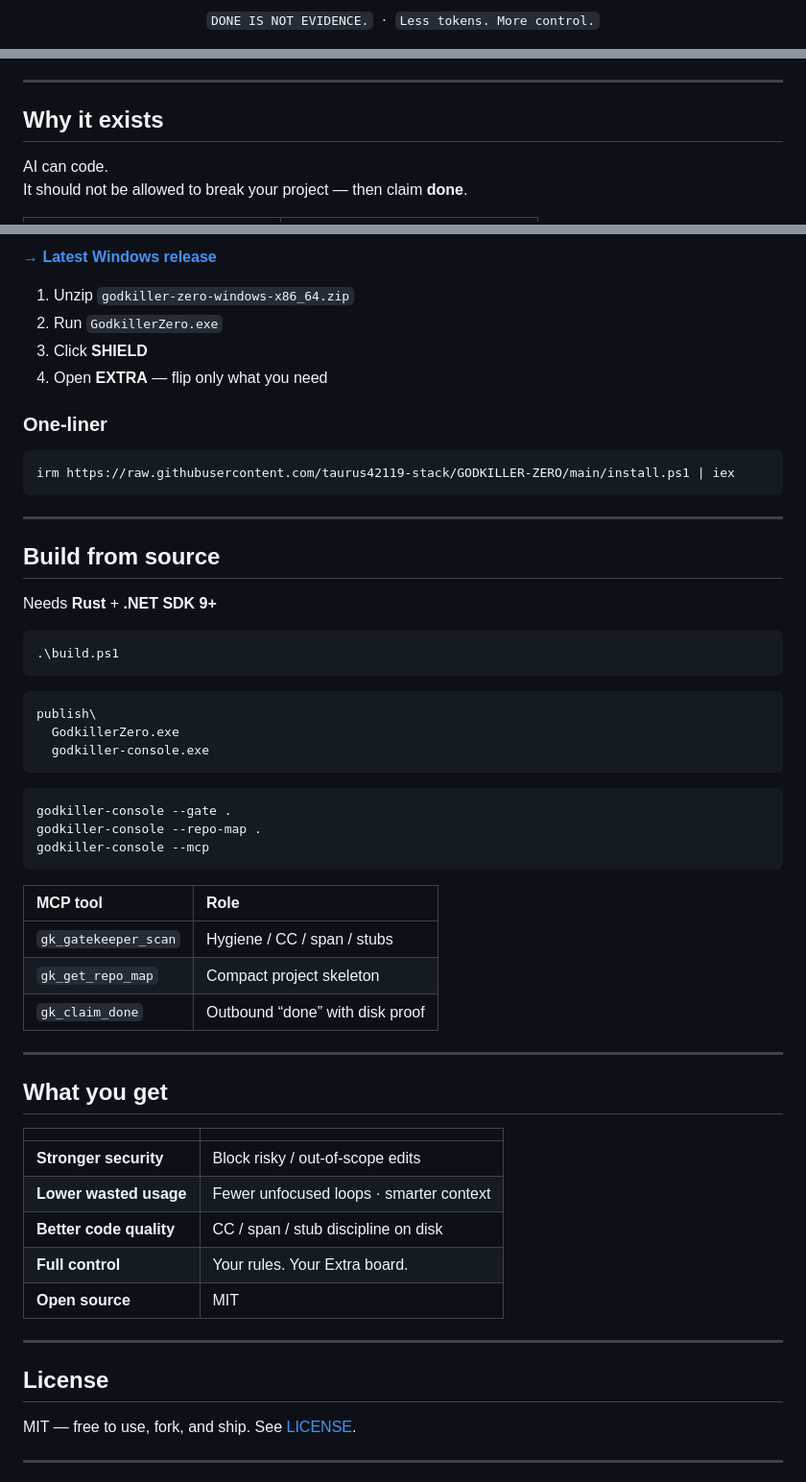
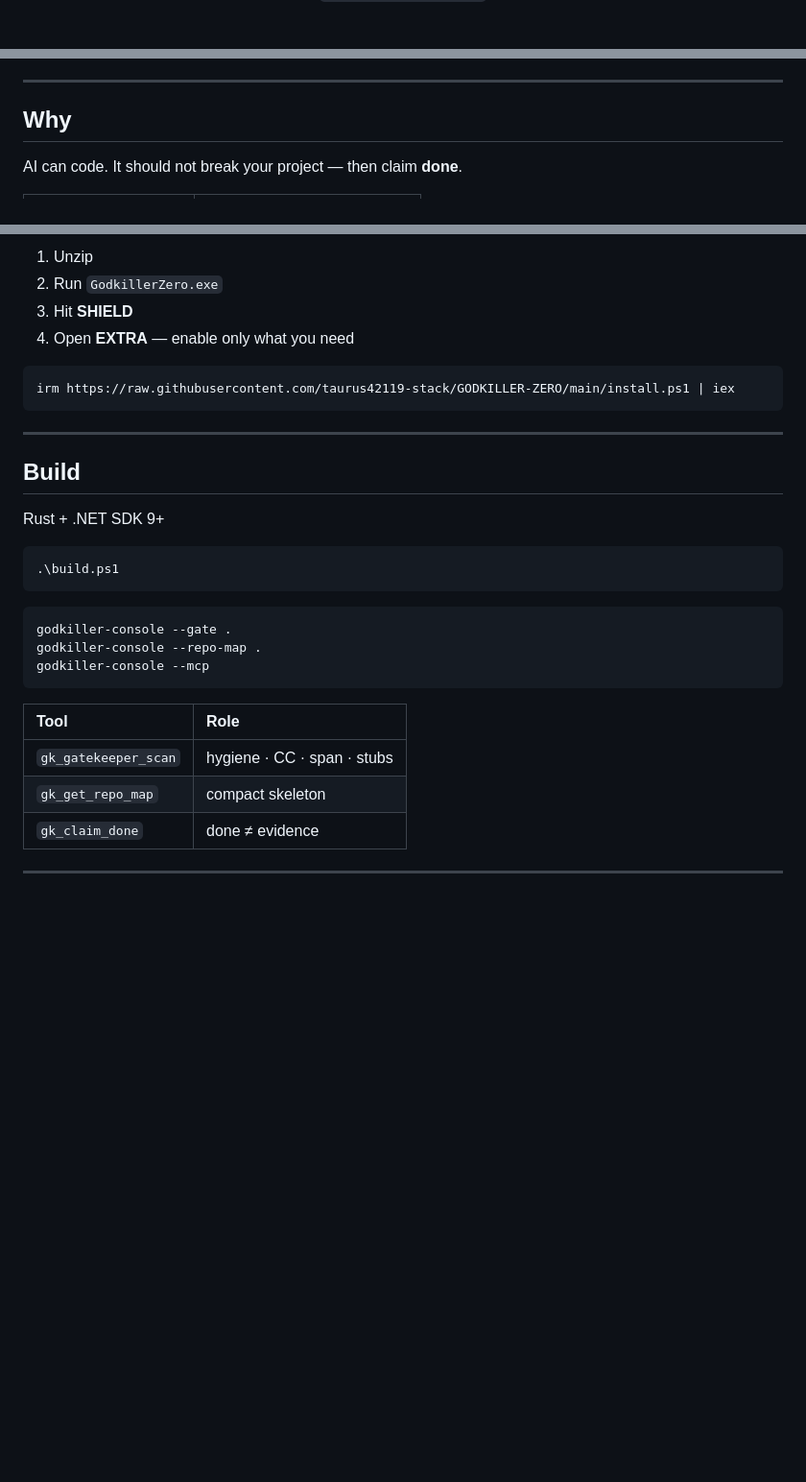
Before and after one commit to taurus42119-stack/GODKILLER-ZERO, a Markdown page: README.md, 3 parts joined by grey strips. Shown at 96% size. GitHub-like rendering; blank space fills up the shorter version.

````diff
--- a/README.md
+++ b/README.md
@@ -11,8 +19,6 @@
 
 <p align="center">
   <code>DONE IS NOT EVIDENCE.</code>
-  &nbsp;·&nbsp;
-  <code>Less tokens. More control.</code>
 </p>
 
 <p align="center">
@@ -36,8 +29,7 @@
 
 ---
 
-## Why it exists
+## Why
 
-AI can code.
-It should not be allowed to break your project — then claim **done**.
+AI can code. It should not break your project — then claim **done**.
 
@@ -302,12 +169,8 @@ Hard floor on disk (always available via CLI / MCP):
 
-**[→ Latest Windows release](https://github.com/taurus42119-stack/GODKILLER-ZERO/releases/latest)**
-
-1. Unzip `godkiller-zero-windows-x86_64.zip`
+1. Unzip
 2. Run `GodkillerZero.exe`
-3. Click **SHIELD**
-4. Open **EXTRA** — flip only what you need
-
-### One-liner
+3. Hit **SHIELD**
+4. Open **EXTRA** — enable only what you need
 
 ```powershell
 irm https://raw.githubusercontent.com/taurus42119-stack/GODKILLER-ZERO/main/install.ps1 | iex
@@ -315,18 +178,12 @@ irm https://raw.githubusercontent.com/taurus42119-stack/GODKILLER-ZERO/main/inst
 
 ---
 
-## Build from source
+## Build
 
-Needs **Rust** + **.NET SDK 9+**
+Rust + .NET SDK 9+
 
 ```powershell
 .\build.ps1
-```
-
-```text
-publish\
-  GodkillerZero.exe
-  godkiller-console.exe
 ```
 
 ```powershell
@@ -335,29 +192,11 @@ godkiller-console --repo-map .
 godkiller-console --mcp
 ```
 
-| MCP tool | Role |
+| Tool | Role |
 | :--- | :--- |
-| `gk_gatekeeper_scan` | Hygiene / CC / span / stubs |
-| `gk_get_repo_map` | Compact project skeleton |
-| `gk_claim_done` | Outbound “done” with disk proof |
-
----
-
-## What you get
-
-| | |
-| :--- | :--- |
-| **Stronger security** | Block risky / out-of-scope edits |
-| **Lower wasted usage** | Fewer unfocused loops · smarter context |
-| **Better code quality** | CC / span / stub discipline on disk |
-| **Full control** | Your rules. Your Extra board. |
-| **Open source** | MIT |
-
----
-
-## License
-
-MIT — free to use, fork, and ship. See [LICENSE](LICENSE).
+| `gk_gatekeeper_scan` | hygiene · CC · span · stubs |
+| `gk_get_repo_map` | compact skeleton |
+| `gk_claim_done` | done ≠ evidence |
 
 ---
 
````
Also changed, not shown: other parts of README.md (+102 -233 lines).
